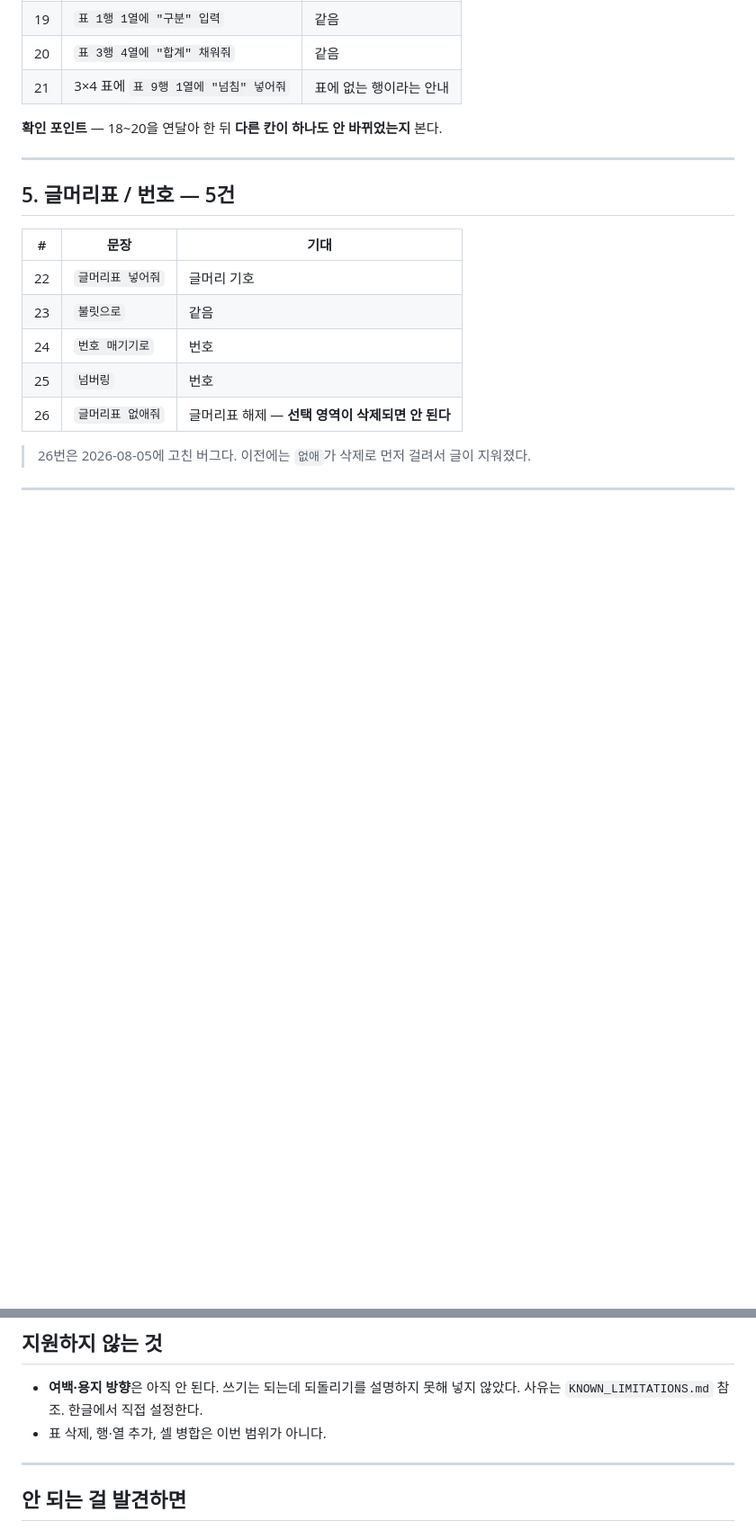
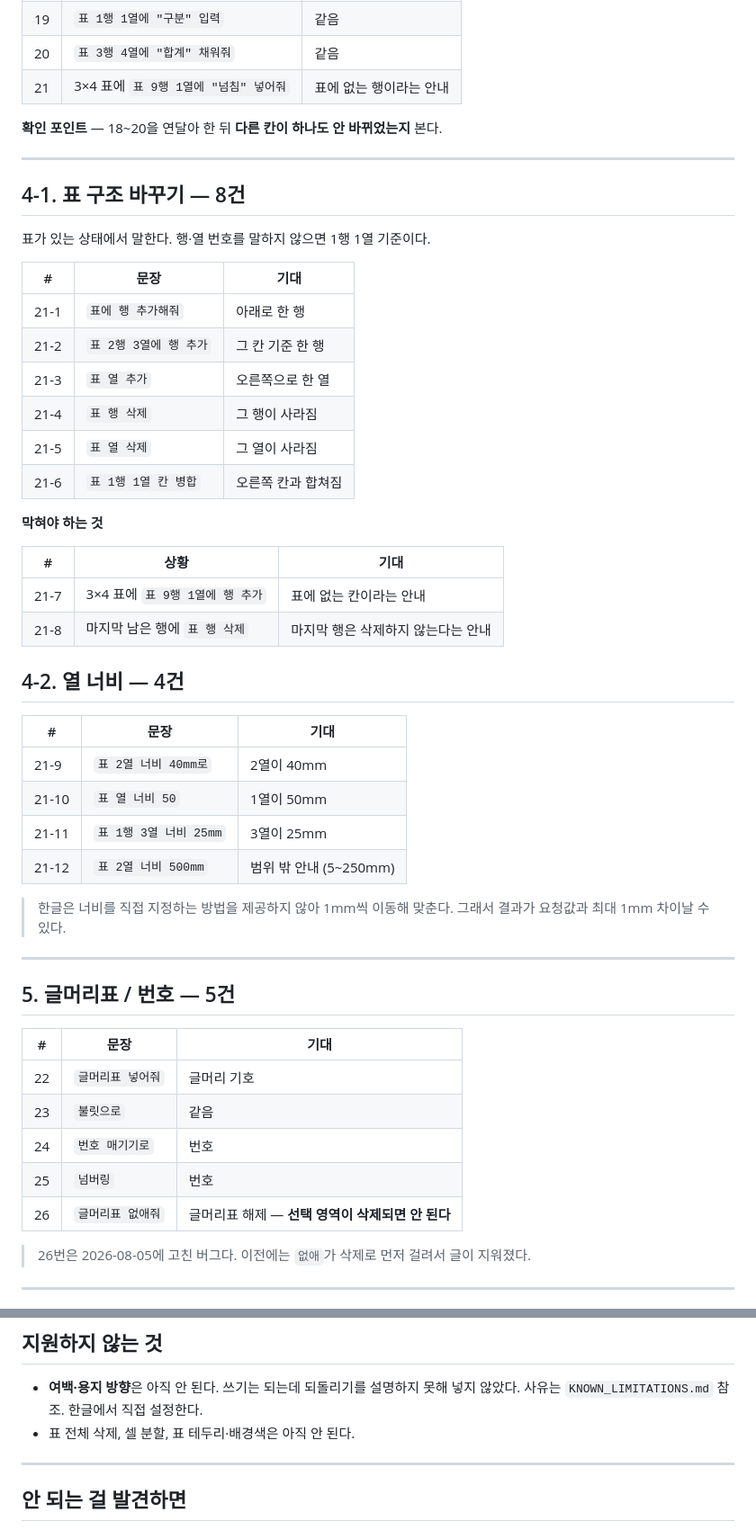
Before and after one commit to rkekqlfn3-byte/new, a Markdown page: docs/HWP_MANUAL_TEST_2026-08-05.md, 2 parts joined by grey strips. Shown at 90% size. Drawn GitHub-style; blank space fills up the shorter version.

Commit message:
docs: cover the table structure and width checks
Twelve more checks for the operations real usage asked for: rows and columns
added and removed, cells merged, and column width - including the two refusals
that matter, an address outside the table and deleting the last remaining row.

Notes that a width can land up to 1mm off the request, because 한글 offers no
way to set one directly and the column is stepped into place.

Co-Authored-By: Claude Opus 5 <noreply@anthropic.com>

```diff
--- a/docs/HWP_MANUAL_TEST_2026-08-05.md
+++ b/docs/HWP_MANUAL_TEST_2026-08-05.md
@@ -102,6 +102,40 @@ python -m verification.hwp_table_probe
 
 ---
 
+## 4-1. 표 구조 바꾸기 — 8건
+
+표가 있는 상태에서 말한다. 행·열 번호를 말하지 않으면 1행 1열 기준이다.
+
+| # | 문장 | 기대 |
+|---|---|---|
+| 21-1 | `표에 행 추가해줘` | 아래로 한 행 |
+| 21-2 | `표 2행 3열에 행 추가` | 그 칸 기준 한 행 |
+| 21-3 | `표 열 추가` | 오른쪽으로 한 열 |
+| 21-4 | `표 행 삭제` | 그 행이 사라짐 |
+| 21-5 | `표 열 삭제` | 그 열이 사라짐 |
+| 21-6 | `표 1행 1열 칸 병합` | 오른쪽 칸과 합쳐짐 |
+
+**막혀야 하는 것**
+
+| # | 상황 | 기대 |
+|---|---|---|
+| 21-7 | 3×4 표에 `표 9행 1열에 행 추가` | 표에 없는 칸이라는 안내 |
+| 21-8 | 마지막 남은 행에 `표 행 삭제` | 마지막 행은 삭제하지 않는다는 안내 |
+
+## 4-2. 열 너비 — 4건
+
+| # | 문장 | 기대 |
+|---|---|---|
+| 21-9 | `표 2열 너비 40mm로` | 2열이 40mm |
+| 21-10 | `표 열 너비 50` | 1열이 50mm |
+| 21-11 | `표 1행 3열 너비 25mm` | 3열이 25mm |
+| 21-12 | `표 2열 너비 500mm` | 범위 밖 안내 (5~250mm) |
+
+> 한글은 너비를 직접 지정하는 방법을 제공하지 않아 1mm씩 이동해 맞춘다.
+> 그래서 결과가 요청값과 최대 1mm 차이날 수 있다.
+
+---
+
 ## 5. 글머리표 / 번호 — 5건
 
 | # | 문장 | 기대 |
@@ -181,7 +215,7 @@ python -m verification.hwp_table_probe
 ## 지원하지 않는 것
 
 - **여백·용지 방향**은 아직 안 된다. 쓰기는 되는데 되돌리기를 설명하지 못해 넣지 않았다. 사유는 `KNOWN_LIMITATIONS.md` 참조. 한글에서 직접 설정한다.
-- 표 삭제, 행·열 추가, 셀 병합은 이번 범위가 아니다.
+- 표 전체 삭제, 셀 분할, 표 테두리·배경색은 아직 안 된다.
 
 ---
 
```
Also changed, not shown: other parts of docs/HWP_MANUAL_TEST_2026-08-05.md (+1 -1 lines).
